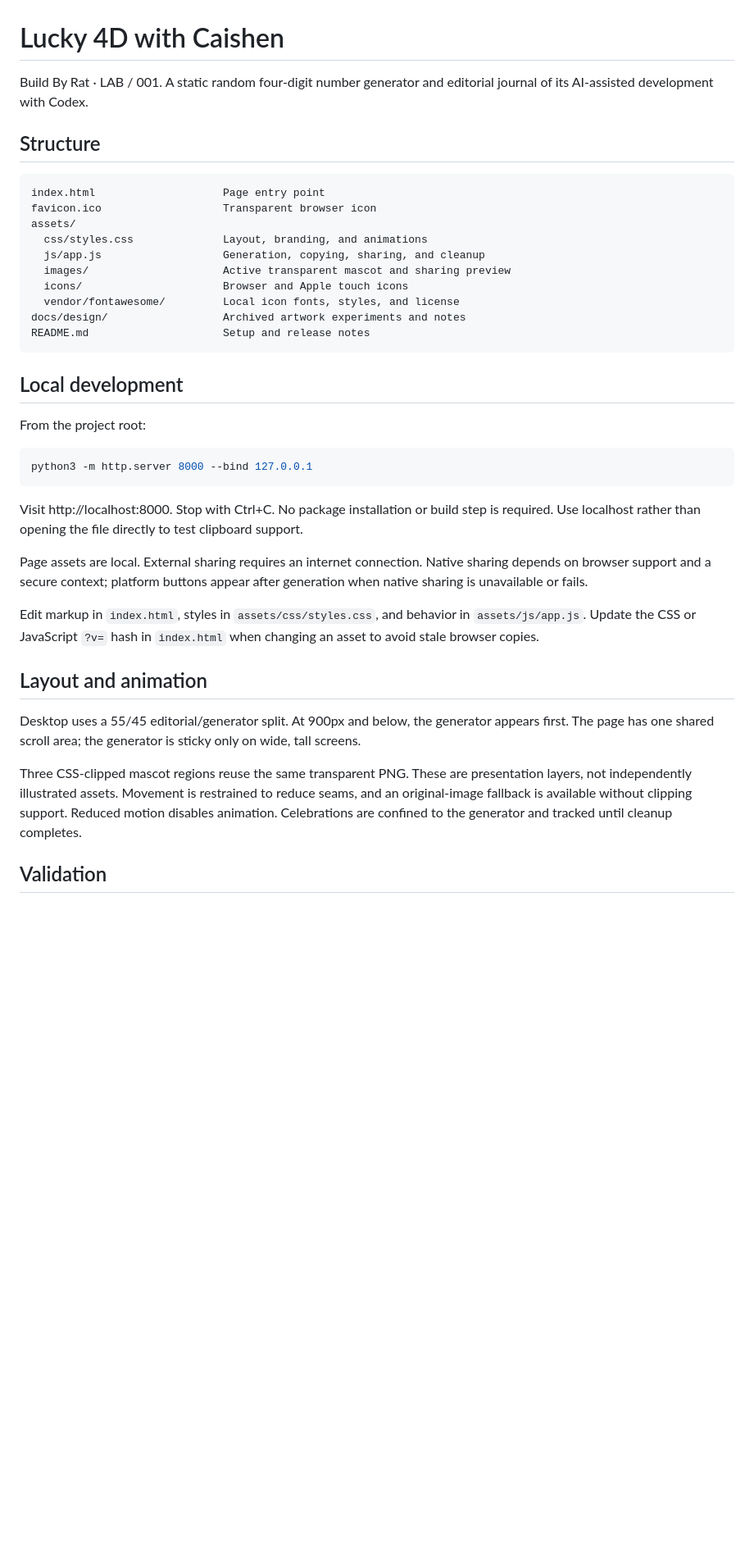
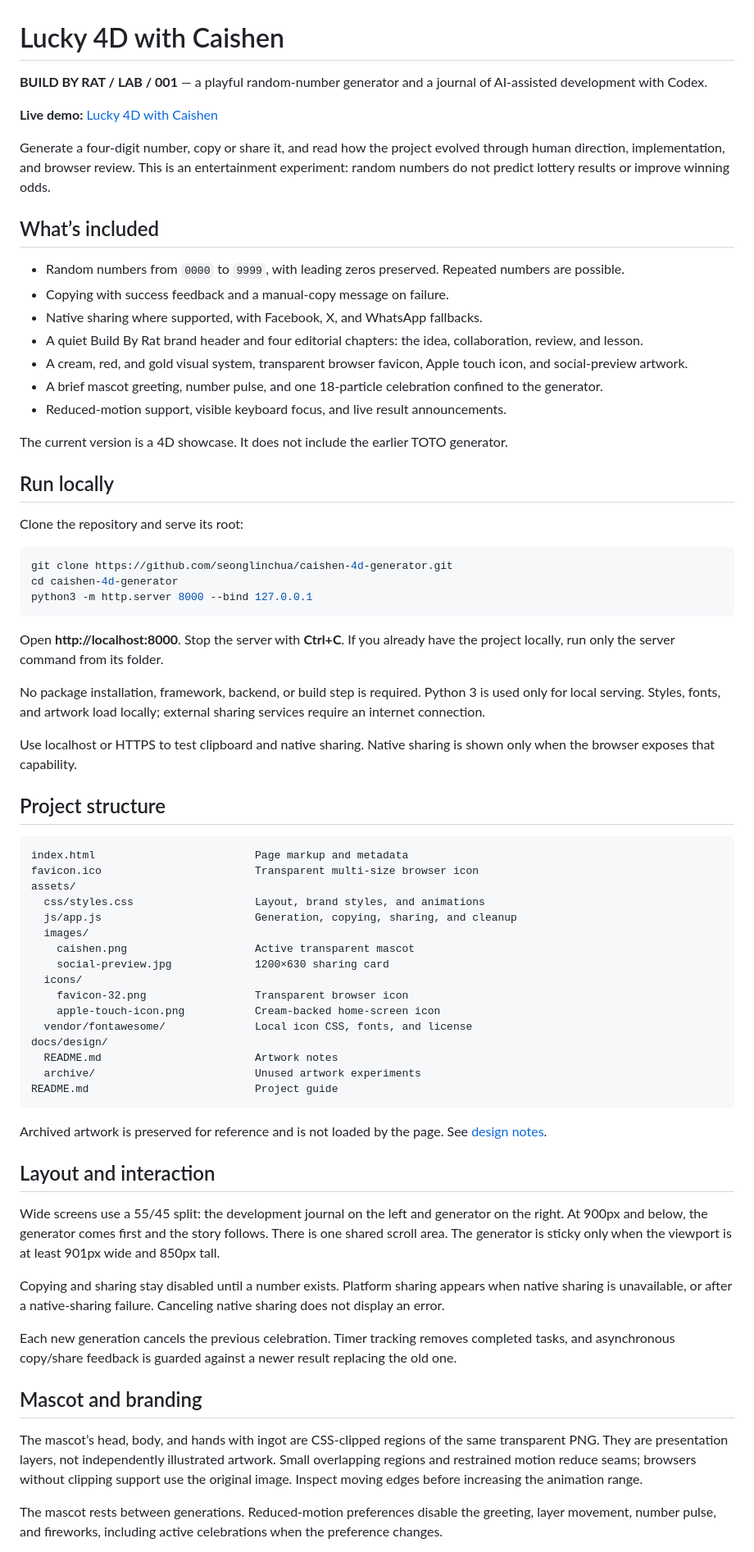
Before and after one commit to seonglinchua/caishen-4d-generator, a Markdown page: README.md, the part around one of its changes. Shown at 82% size. Rendered like a GitHub page; blank space fills up the shorter version.

Commit message:
Update README with showcase context and live demo URL

````diff
--- a/README.md
+++ b/README.md
@@ -1,40 +1,73 @@
 # Lucky 4D with Caishen
 
-Build By Rat · LAB / 001. A static random four-digit number generator and editorial journal of its AI-assisted development with Codex.
+**BUILD BY RAT / LAB / 001** — a playful random-number generator and a journal of AI-assisted development with Codex.
 
-## Structure
+**Live demo:** [Lucky 4D with Caishen](https://seonglinchua.github.io/caishen-4d-generator/)
 
-```text
-index.html                    Page entry point
-favicon.ico                   Transparent browser icon
-assets/
-  css/styles.css              Layout, branding, and animations
-  js/app.js                   Generation, copying, sharing, and cleanup
-  images/                     Active transparent mascot and sharing preview
-  icons/                      Browser and Apple touch icons
-  vendor/fontawesome/         Local icon fonts, styles, and license
-docs/design/                  Archived artwork experiments and notes
-README.md                     Setup and release notes
-```
+Generate a four-digit number, copy or share it, and read how the project evolved through human direction, implementation, and browser review. This is an entertainment experiment: random numbers do not predict lottery results or improve winning odds.
 
-## Local development
+## What’s included
 
-From the project root:
+- Random numbers from `0000` to `9999`, with leading zeros preserved. Repeated numbers are possible.
+- Copying with success feedback and a manual-copy message on failure.
+- Native sharing where supported, with Facebook, X, and WhatsApp fallbacks.
+- A quiet Build By Rat brand header and four editorial chapters: the idea, collaboration, review, and lesson.
+- A cream, red, and gold visual system, transparent browser favicon, Apple touch icon, and social-preview artwork.
+- A brief mascot greeting, number pulse, and one 18-particle celebration confined to the generator.
+- Reduced-motion support, visible keyboard focus, and live result announcements.
+
+The current version is a 4D showcase. It does not include the earlier TOTO generator.
+
+## Run locally
+
+Clone the repository and serve its root:
 
 ```sh
+git clone https://github.com/seonglinchua/caishen-4d-generator.git
+cd caishen-4d-generator
 python3 -m http.server 8000 --bind 127.0.0.1
 ```
 
-Visit http://localhost:8000. Stop with Ctrl+C. No package installation or build step is required. Use localhost rather than opening the file directly to test clipboard support.
+Open **http://localhost:8000**. Stop the server with **Ctrl+C**. If you already have the project locally, run only the server command from its folder.
 
-Page assets are local. External sharing requires an internet connection. Native sharing depends on browser support and a secure context; platform buttons appear after generation when native sharing is unavailable or fails.
+No package installation, framework, backend, or build step is required. Python 3 is used only for local serving. Styles, fonts, and artwork load locally; external sharing services require an internet connection.
 
-Edit markup in `index.html`, styles in `assets/css/styles.css`, and behavior in `assets/js/app.js`. Update the CSS or JavaScript `?v=` hash in `index.html` when changing an asset to avoid stale browser copies.
+Use localhost or HTTPS to test clipboard and native sharing. Native sharing is shown only when the browser exposes that capability.
 
-## Layout and animation
+## Project structure
 
-Desktop uses a 55/45 editorial/generator split. At 900px and below, the generator appears first. The page has one shared scroll area; the generator is sticky only on wide, tall screens.
+```text
+index.html                         Page markup and metadata
+favicon.ico                        Transparent multi-size browser icon
+assets/
+  css/styles.css                   Layout, brand styles, and animations
+  js/app.js                        Generation, copying, sharing, and cleanup
+  images/
+    caishen.png                    Active transparent mascot
+    social-preview.jpg             1200×630 sharing card
+  icons/
+    favicon-32.png                 Transparent browser icon
+    apple-touch-icon.png           Cream-backed home-screen icon
+  vendor/fontawesome/              Local icon CSS, fonts, and license
+docs/design/
+  README.md                        Artwork notes
+  archive/                         Unused artwork experiments
+README.md                          Project guide
+```
 
-Three CSS-clipped mascot regions reuse the same transparent PNG. These are presentation layers, not independently illustrated assets. Movement is restrained to reduce seams, and an original-image fallback is available without clipping support. Reduced motion disables animation. Celebrations are confined to the generator and tracked until cleanup completes.
+Archived artwork is preserved for reference and is not loaded by the page. See [design notes](docs/design/README.md).
 
-## Validation
+## Layout and interaction
+
+Wide screens use a 55/45 split: the development journal on the left and generator on the right. At 900px and below, the generator comes first and the story follows. There is one shared scroll area. The generator is sticky only when the viewport is at least 901px wide and 850px tall.
+
+Copying and sharing stay disabled until a number exists. Platform sharing appears when native sharing is unavailable, or after a native-sharing failure. Canceling native sharing does not display an error.
+
+Each new generation cancels the previous celebration. Timer tracking removes completed tasks, and asynchronous copy/share feedback is guarded against a newer result replacing the old one.
+
+## Mascot and branding
+
+The mascot’s head, body, and hands with ingot are CSS-clipped regions of the same transparent PNG. They are presentation layers, not independently illustrated artwork. Small overlapping regions and restrained motion reduce seams; browsers without clipping support use the original image. Inspect moving edges before increasing the animation range.
+
+The mascot rests between generations. Reduced-motion preferences disable the greeting, layer movement, number pulse, and fireworks, including active celebrations when the preference changes.
+
````
Also changed, not shown: other parts of README.md (+36 -14 lines).
